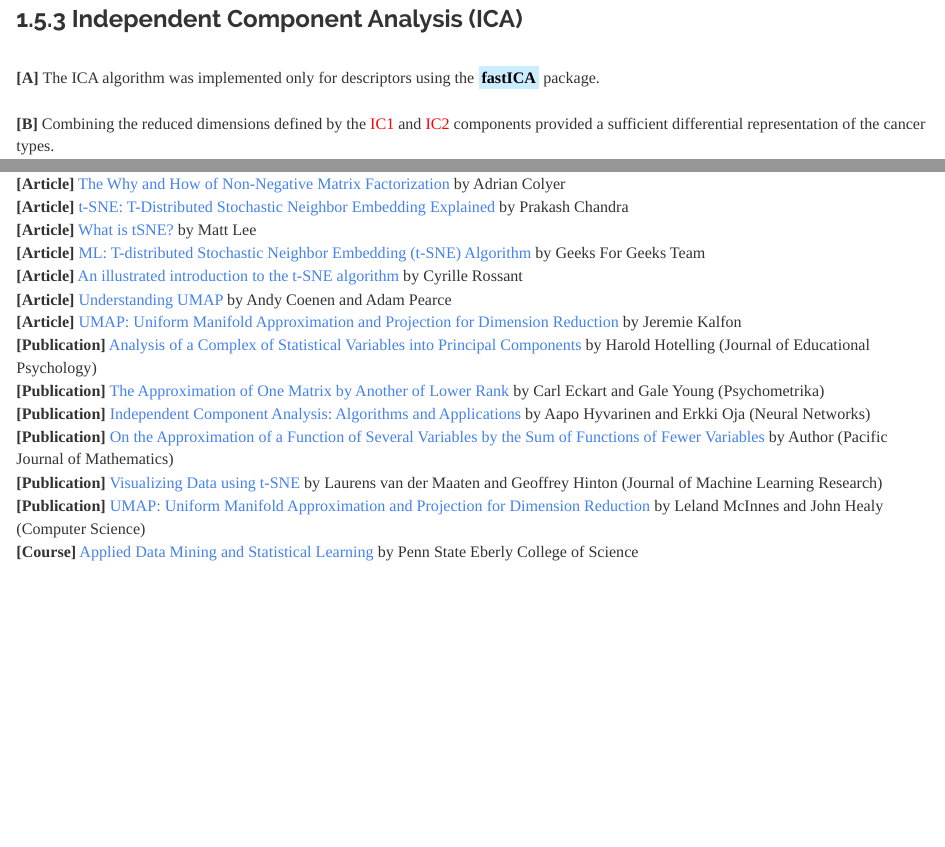
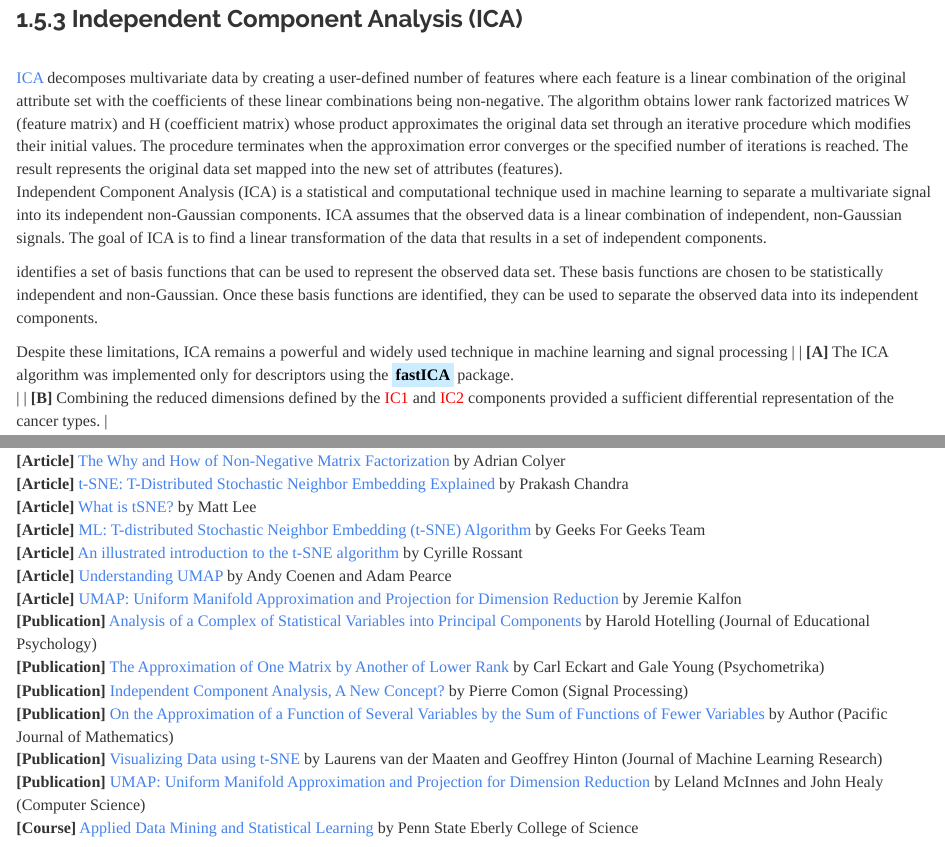
Before and after one commit to JohnPaulinePineda/Portfolio_Project_21, an R Markdown document (docs/index.Rmd): the page in a window 1100 px wide, from 15720 px down, and a second part further down, joined at a grey line. Rendered offline with R 4.5, knitr and Pandoc, with nearby package versions; some code elsewhere in the file could not run offline; a font, style sheet, LaTeX package, included part or bibliography that could not be used is replaced or left out; long lines of code are wrapped.

Commit message:
Formulated the HTML and RMD files
Formulated the HTML and RMD files

```diff
--- a/docs/index.Rmd
+++ b/docs/index.Rmd
@@ -549,6 +549,15 @@ xyplot(V1 ~ V2,
 
 ###  1.5.3 Independent Component Analysis (ICA)
 |
+| [ICA](https://www.sciencedirect.com/science/article/abs/pii/S0893608000000265) decomposes multivariate data by creating a user-defined number of features where each feature is a linear combination of the original attribute set with the coefficients of these linear combinations being non-negative. The algorithm obtains lower rank factorized matrices W (feature matrix) and H (coefficient matrix) whose product approximates the original data set through an iterative procedure which modifies their initial values. The procedure terminates when the approximation error converges or the specified number of iterations is reached. The result represents the original data set mapped into the new set of attributes (features).
+
+Independent Component Analysis (ICA) is a statistical and computational technique used in machine learning to separate a multivariate signal into its independent non-Gaussian components. ICA assumes that the observed data is a linear combination of independent, non-Gaussian signals. The goal of ICA is to find a linear transformation of the data that results in a set of independent components.
+
+identifies a set of basis functions that can be used to represent the observed data set. These basis functions are chosen to be statistically independent and non-Gaussian. Once these basis functions are identified, they can be used to separate the observed data into its independent components.
+
+
+Despite these limitations, ICA remains a powerful and widely used technique in machine learning and signal processing
+|
 | **[A]** The ICA algorithm was implemented only for descriptors using the <mark style="background-color: #CCECFF">**fastICA**</mark> package.
 |
 | **[B]** Combining the reduced dimensions defined by the <span style="color: #FF0000">IC1</span> and <span style="color: #FF0000">IC2</span> components provided a sufficient differential representation of the cancer types.
@@ -918,7 +927,7 @@ grid.arrange(PCA_Plot,
 | **[Article]** [UMAP: Uniform Manifold Approximation and Projection for Dimension Reduction](https://www.jkobject.com/blog/umap-explanation/) by Jeremie Kalfon
 | **[Publication]** [Analysis of a Complex of Statistical Variables into Principal Components](https://psycnet.apa.org/doiLanding?doi=10.1037%2Fh0071325) by Harold Hotelling (Journal of Educational Psychology)
 | **[Publication]** [The Approximation of One Matrix by Another of Lower Rank](https://link.springer.com/article/10.1007/BF02288367) by Carl Eckart and Gale Young (Psychometrika)
-| **[Publication]** [Independent Component Analysis: Algorithms and Applications](https://www.sciencedirect.com/science/article/abs/pii/S0893608000000265) by Aapo Hyvarinen and Erkki Oja (Neural Networks)
+| **[Publication]** [Independent Component Analysis, A New Concept?](https://www.sciencedirect.com/science/article/abs/pii/0165168494900299) by Pierre Comon (Signal Processing)
 | **[Publication]** [On the Approximation of a Function of Several Variables by the Sum of Functions of Fewer Variables](https://projecteuclid.org/journals/pacific-journal-of-mathematics/volume-1/issue-2/On-the-approximation-of-a-function-of-several-variables-by/pjm/1103052191.full) by Author (Pacific Journal of Mathematics)
 | **[Publication]** [Visualizing Data using t-SNE](https://www.semanticscholar.org/paper/Visualizing-Data-using-t-SNE-Maaten-Hinton/1c46943103bd7b7a2c7be86859995a4144d1938b) by Laurens van der Maaten and Geoffrey Hinton (Journal of Machine Learning Research)
 | **[Publication]** [UMAP: Uniform Manifold Approximation and Projection for Dimension Reduction](https://www.semanticscholar.org/paper/UMAP%3A-Uniform-Manifold-Approximation-and-Projection-McInnes-Healy/3a288c63576fc385910cb5bc44eaea75b442e62e) by Leland McInnes and John Healy (Computer Science)
```
